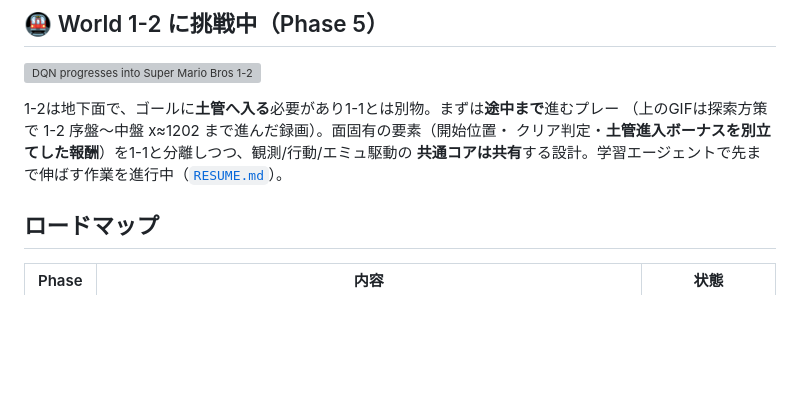
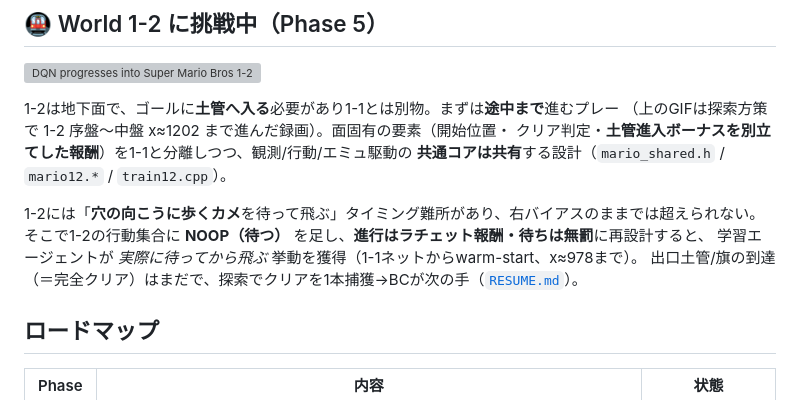
Before and after one commit to yomei-o/mario_dqn_cpp, a Markdown page: README.md, the part around the change. Drawn GitHub-style; blank space fills up the shorter version; grey boxes are pictures that could not be loaded.

```diff
--- a/README.md
+++ b/README.md
@@ -30,7 +30,12 @@ NES(LaiNES)＋DQN推論を**丸ごとWebAssembly化**。ブラウザ上で「ク
 1-2は地下面で、ゴールに**土管へ入る**必要があり1-1とは別物。まずは**途中まで**進むプレー
 （上のGIFは探索方策で 1-2 序盤〜中盤 x≈1202 まで進んだ録画）。面固有の要素（開始位置・
 クリア判定・**土管進入ボーナスを別立てした報酬**）を1-1と分離しつつ、観測/行動/エミュ駆動の
-**共通コアは共有**する設計。学習エージェントで先まで伸ばす作業を進行中（[`RESUME.md`](RESUME.md)）。
+**共通コアは共有**する設計（`mario_shared.h` / `mario12.*` / `train12.cpp`）。
+
+1-2には「**穴の向こうに歩くカメ**を待って飛ぶ」タイミング難所があり、右バイアスのままでは超えられない。
+そこで1-2の行動集合に **NOOP（待つ）** を足し、**進行はラチェット報酬・待ちは無罰**に再設計すると、
+学習エージェントが *実際に待ってから飛ぶ* 挙動を獲得（1-1ネットからwarm-start、x≈978まで）。
+出口土管/旗の到達（＝完全クリア）はまだで、探索でクリアを1本捕獲→BCが次の手（[`RESUME.md`](RESUME.md)）。
 
 ## ロードマップ
 
```
Also changed, not shown: RESUME.md (+10 -4 lines), warmstarts/README.md (+2 -1 lines), docs/mario_1-2_agent_best.gif (added), 8 other files.
